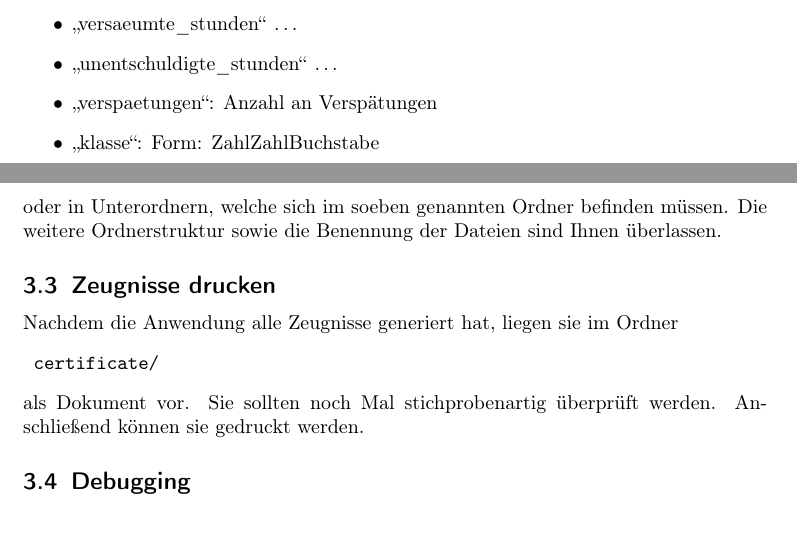
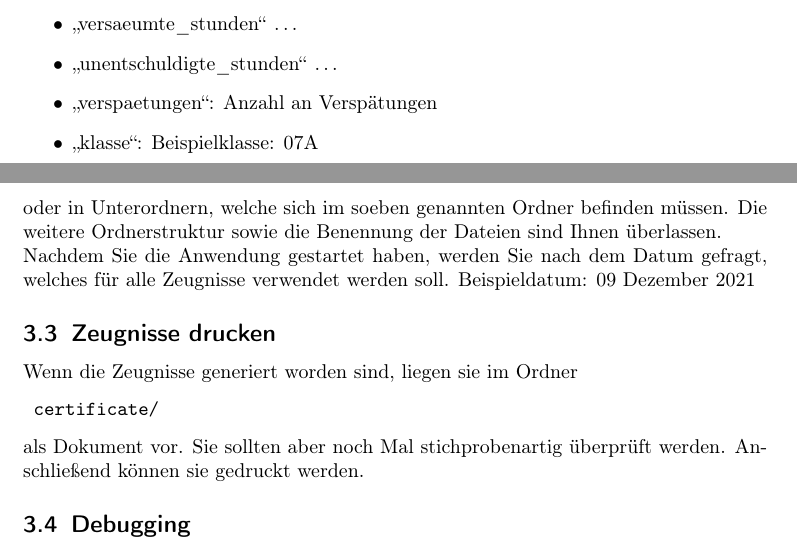
Before and after one commit to Val-E/Zeugniss_Generator, a LaTeX document (Benutzungshinweise.tex): two parts of pages 5 and 7 of 8, joined at a grey line, cut so that both start at the same text. Compiled offline with pdfLaTeX.

Commit message:
Add files via upload

```diff
--- a/Benutzungshinweise.tex
+++ b/Benutzungshinweise.tex
@@ -93,7 +93,7 @@
          \item „versaeumte\_stunden“ …
          \item „unentschuldigte\_stunden“ …
          \item „verspaetungen“: Anzahl an Verspätungen
-         \item „klasse“: Form: ZahlZahlBuchstabe
+         \item „klasse“: Beispielklasse: 07A
          \item „semester“: Wenn das Zeugnis für das erste Halbjahr ist tragen Sie „1“ ein, anderenfalls „2“
          \item „angebote“: Außerschulische Angebote an denen der Schüler teilgenommen hat. „/“ eintragen, wenn der Schüler kein Angebot wahrgenommen hat.
          \item „bemerkungen“: Zusätzliche Bemerkungen zum Schüler, \newline
@@ -129,24 +129,26 @@
       Achten Sie außerdem auf die richtige Schreibung der Schlüssel (siehe Liste), da sie sonst nicht erkannt werden. \newline
       Sobald Sie alle Datensätze vollständig zusammengetragen haben, speichern Sie die Dateien im Ordner:
       \begin{verbatim} tables/  \end{verbatim}
-      oder in Unterordnern, welche sich im soeben genannten Ordner befinden müssen. Die weitere Ordnerstruktur sowie die Benennung der Dateien sind Ihnen überlassen.
-   \subsection{Zeugnisse drucken}
-      Nachdem die Anwendung alle Zeugnisse generiert hat, liegen sie im Ordner
+      oder in Unterordnern, welche sich im soeben genannten Ordner befinden müssen. Die weitere Ordnerstruktur sowie die Benennung der Dateien sind Ihnen überlassen. \newline
+      Nachdem Sie die Anwendung gestartet haben, werden Sie nach dem Datum gefragt, welches für alle Zeugnisse verwendet werden soll. Beispieldatum: 09 Dezember 2021
+      \subsection{Zeugnisse drucken}
+      Wenn die Zeugnisse generiert worden sind, liegen sie im Ordner
       \begin{verbatim} certificate/  \end{verbatim}
-      als Dokument vor. Sie sollten noch Mal stichprobenartig überprüft werden. Anschließend können sie gedruckt werden.
+      als Dokument vor. Sie sollten aber noch Mal stichprobenartig überprüft werden. Anschließend können sie gedruckt werden.
    \subsection{Debugging}
    Es ist zu erwarten, dass bei mehreren hundert Schülern Fehler auftreten, wie man diese am einfachsten findet und behebt wird in diesem Abschnitt erklärt.
    Um die Debugmeldung zu lesen, starten Sie die Anwendung wie im Abschnitt Installation beschrieben, warten ab bis das Programm fertig ist – sich also schließt – und öffnen darauf die Logdatei:
    \begin{verbatim} log_file.log \end{verbatim}
    In dieser Datei wird aufgezeichnet, wann welcher Verarbeitungsprozess anfängt sowie welche Attribute aus welcher Dateie verwendet wurden. Form:
-      \begin{verbatim} „Schüler ID: … ; Attribut: … ; Wert: … ; Pfad: … ;“ \end{verbatim}
+   \begin{verbatim} „Schüler ID: … ; Attribut: … ; Wert: … ; Pfad: … ;“ \end{verbatim}
    Wenn Fehler auftreten sollten, die von der Anwendung abgefangen werden können, wird eine Fehlermeldung gelogt und mit der ID sowie allen betroffenen Attributen.
    Liste von Fehlermeldungen mit ihrer Bedeutung:
    \begin{itemize}
       \item „Schüler ID: … ; Fehlt: …“, bedeutet, dass ein Datensatz unvollständig ist. Die Attribute, sowie die ID des betroffenen Schülers werden ausgegeben.
-      \item „Schüler ID: … ; Falsche Geschlechtsangabe: …“, bedeutet, dass etwas außer „m“ oder „w“ ausgewählt worden ist, die falsche Eingabe steht am Ende der Zeile.
+      \item „Schüler ID: … ; Falsche Geschlechtsangabe: … ;“, bedeutet, dass etwas außer „m“ oder „w“ ausgewählt worden ist, die falsche Eingabe steht am Ende der Zeile.
       \item „Schüler ID: … ; Falsche Semesterangabe: … ;“, bedeutet, dass etwas außer „1“ oder „2“ ausgewählt worden ist, die falsche Eingabe steht am Ende der Zeile.
    \end{itemize}
-   Wahrend die Fehlerkorrektur sich bei den letzten zwei Punkte einfach durch die entsprechende Anpassung des Wertes durchführen lässt, kann es für das Fehlen eines Wertes viele Gründe geben. Die wahrscheinlichsten die mir einfallen werden wären, dass ein Schlüssel falsch geschrieben worden ist oder dass die ID falsch ist, weshalb der Wert nicht gefunden werden konnte, bzw. ein neuer Datensatz so angelegt worden ist. \newline
+   Wahrend die Fehlerkorrektur sich bei den letzten zwei Punkte einfach durch die entsprechende Anpassung des Wertes durchführen lässt, kann es für das Fehlen eines Wertes viele Gründe geben. Die wahrscheinlichsten die mir einfallen werden wären, dass ein Schlüssel falsch geschrieben worden ist oder dass die ID falsch ist, weshalb der Wert nicht gefunden werden konnte, bzw. ein neuer Datensatz so angelegt worden ist.
+   \newline
    Ein Fehler, der bei sehr vielen Dateien praktisch nicht zu identifizieren ist, der bei dem ein richtiger Wert durch einen anderen überschrieben wird, denn um den Fehler zu finden musste man alle Dateien sich durchschauen. Deswegen lege ich Ihnen noch Mal sehr nahe sich im Vorfeld abzusprechen und darüber hinaus komplexe IDs für die Schüler zu definieren, sodass durch einen Tippfehler nicht eine ID entsteht, die einem anderen Schüler gehört und somit die Werte, die zu dieser ID gehören, überschieben werden.
 \end{document}
```
